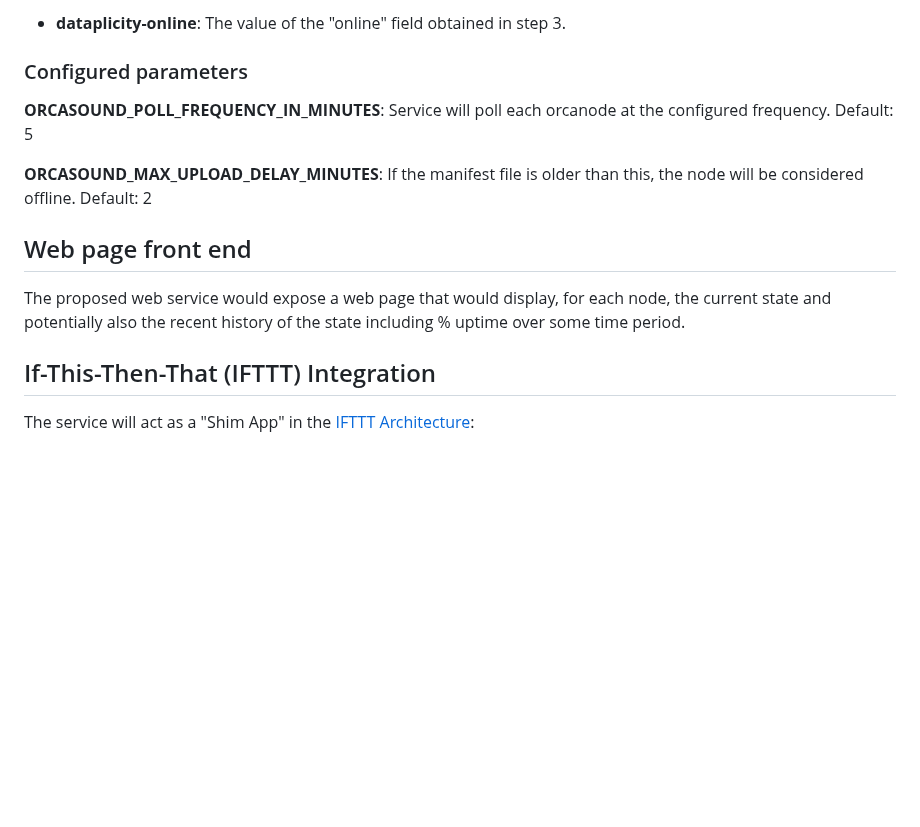
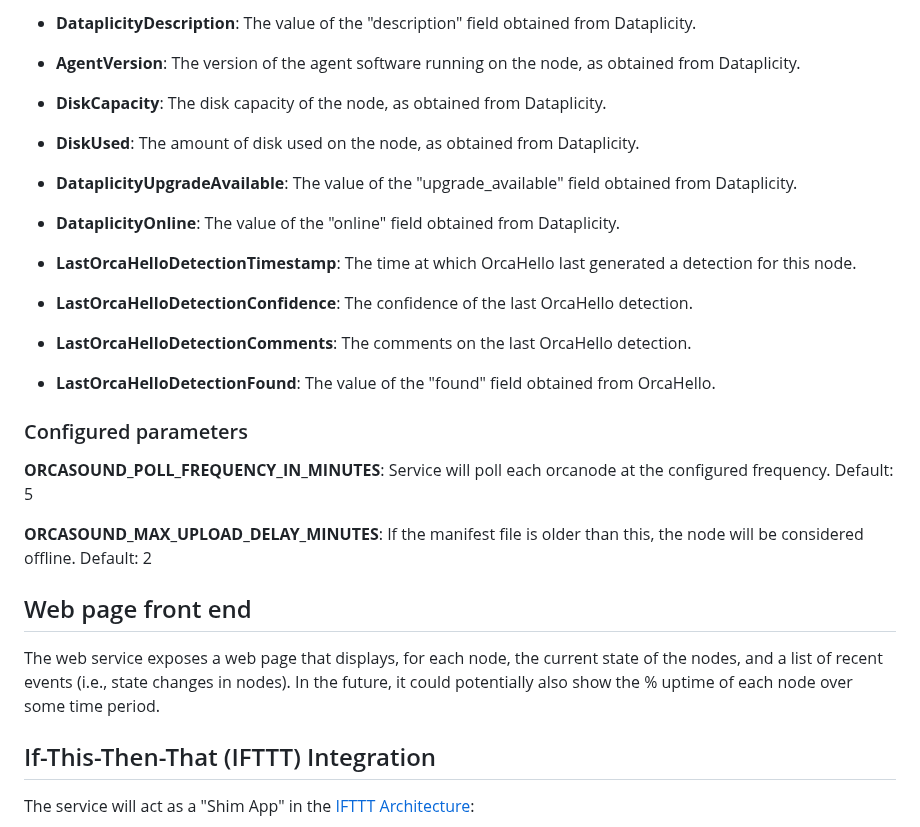
Before and after one commit to orcasound/orcanode-monitor, a Markdown page: docs/Design.md, the part around one of its changes. Rendered like a GitHub page; blank space fills up the shorter version.

```diff
--- a/docs/Design.md
+++ b/docs/Design.md
@@ -58,5 +64,23 @@ The following state will be stored per orcanode:
 
-  * **dataplicity-online**: The value of the "online" field obtained in step 3.
+  * **DataplicityDescription**: The value of the "description" field obtained from Dataplicity.
+
+  * **AgentVersion**: The version of the agent software running on the node, as obtained from Dataplicity.
+
+  * **DiskCapacity**: The disk capacity of the node, as obtained from Dataplicity.
+
+  * **DiskUsed**: The amount of disk used on the node, as obtained from Dataplicity.
+
+  * **DataplicityUpgradeAvailable**: The value of the "upgrade_available" field obtained from Dataplicity.
+
+  * **DataplicityOnline**: The value of the "online" field obtained from Dataplicity.
+
+  * **LastOrcaHelloDetectionTimestamp**: The time at which OrcaHello last generated a detection for this node.
+
+  * **LastOrcaHelloDetectionConfidence**: The confidence of the last OrcaHello detection.
+
+  * **LastOrcaHelloDetectionComments**: The comments on the last OrcaHello detection.
+
+  * **LastOrcaHelloDetectionFound**: The value of the "found" field obtained from OrcaHello.
 
 ### Configured parameters
 
@@ -66,8 +90,9 @@ The following state will be stored per orcanode:
 
 ## Web page front end
 
-The proposed web service would expose a web page that would display, for each node, the current state and potentially
-also the recent history of the state including % uptime over some time period.
+The web service exposes a web page that displays, for each node, the current state of the nodes, and a list of
+recent events (i.e., state changes in nodes).  In the future, it could potentially also show the % uptime of each
+node over some time period.
 
 ## If-This-Then-That (IFTTT) Integration
 
```
Also changed, not shown: other parts of docs/Design.md (+25 -19 lines), docs/OrcanodeMonitorArchitecture.png, 3 other files.
